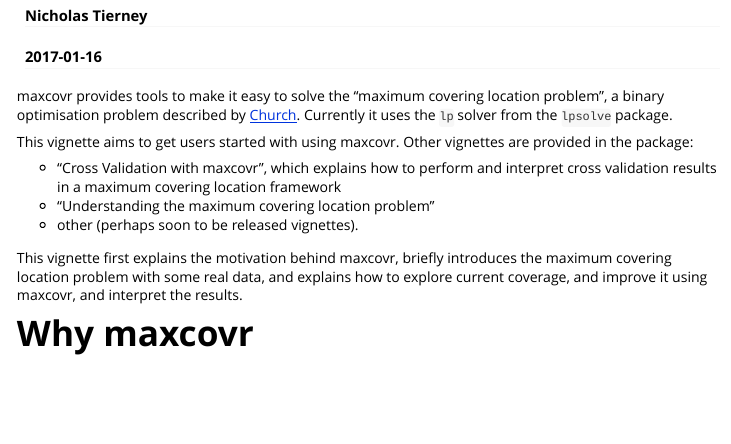
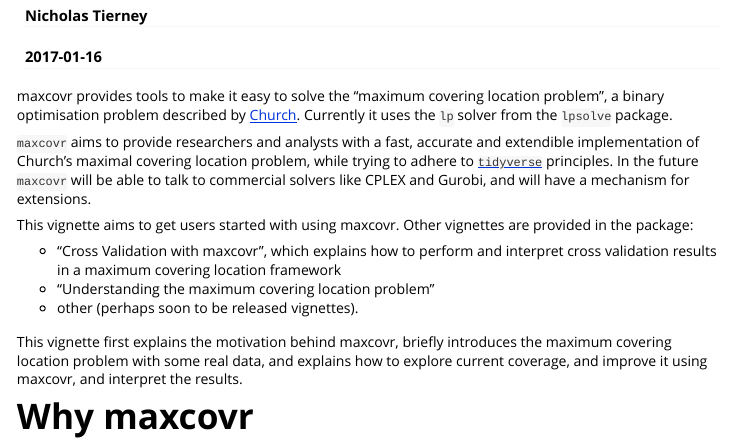
Before and after one commit to njtierney/maxcovr, an R Markdown document (vignettes/intro_to_maxcovr.Rmd): the page in a window 1100 px wide, from 70 px down. Rendered offline with R 4.5, knitr and Pandoc, with nearby package versions; some code elsewhere in the file could not run offline; common packages that the code uses without loading them are loaded.

Commit message:
minor update to README and vignette

```diff
--- a/vignettes/intro_to_maxcovr.Rmd
+++ b/vignettes/intro_to_maxcovr.Rmd
@@ -10,6 +10,8 @@ vignette: >
 ---
 
 maxcovr provides tools to make it easy to solve the "maximum covering location problem", a binary optimisation problem described by [Church](http://www.geog.ucsb.edu/~forest/G294download/MAX_COVER_RLC_CSR.pdf). Currently it uses the `lp` solver from the `lpsolve` package.
+
+`maxcovr` aims to provide researchers and analysts with a fast, accurate and extendible implementation of Church's maximal covering location problem, while trying to adhere to [`tidyverse`](http://www.tidyverse.org) principles.  In the future `maxcovr` will be able to talk to commercial solvers like CPLEX and Gurobi, and will have a mechanism for extensions.
 
 This vignette aims to get users started with using maxcovr. Other vignettes are provided in the package:
 
```
Also changed, not shown: README.md.
